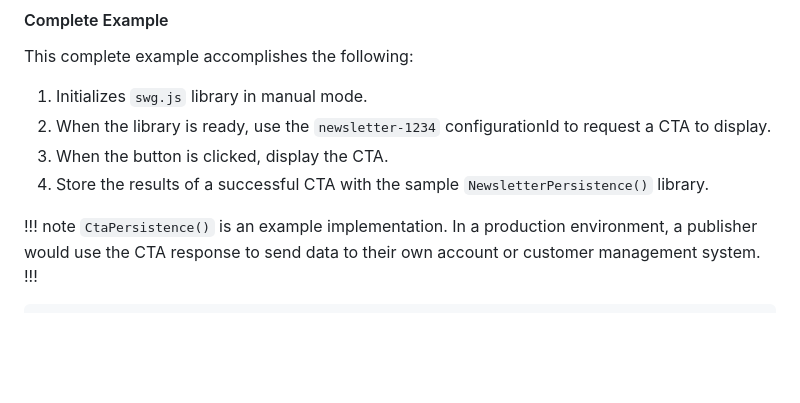
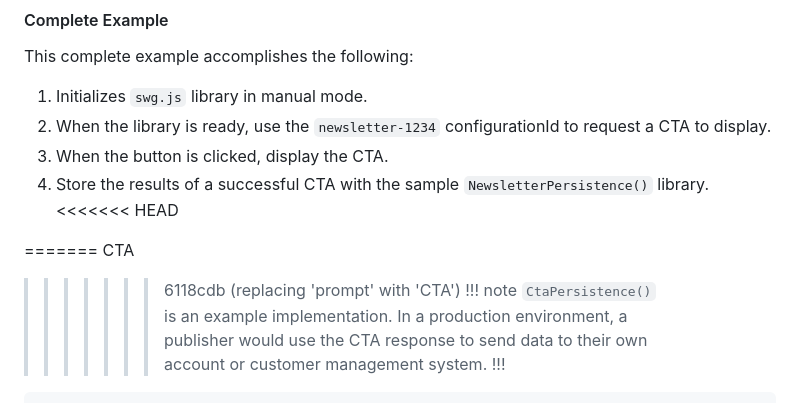
Before and after one commit to reader-revenue/reader-revenue-demo, a Markdown page: app/content/newsletter-manual.md, the part around the change. GitHub-like rendering; blank space fills up the shorter version.

```diff
--- a/app/content/newsletter-manual.md
+++ b/app/content/newsletter-manual.md
@@ -244,7 +244,11 @@ This complete example accomplishes the following:
 2. When the library is ready, use the `newsletter-1234` configurationId to request a CTA to display.
 3. When the button is clicked, display the CTA.
 4. Store the results of a successful CTA with the sample `NewsletterPersistence()` library.
+<<<<<<< HEAD
 
+=======
+CTA
+>>>>>>> 6118cdb (replacing 'prompt' with 'CTA')
 !!! note `CtaPersistence()` is an example implementation.
 In a production environment, a publisher would use the CTA response to send data to their own
 account or customer management system.
```
